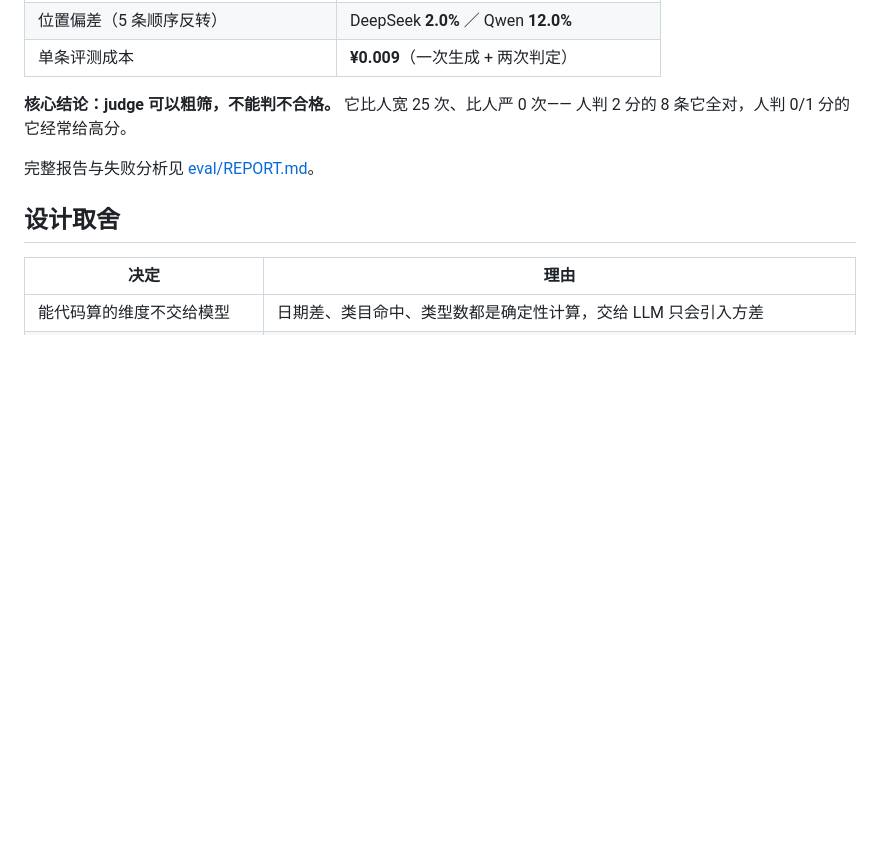
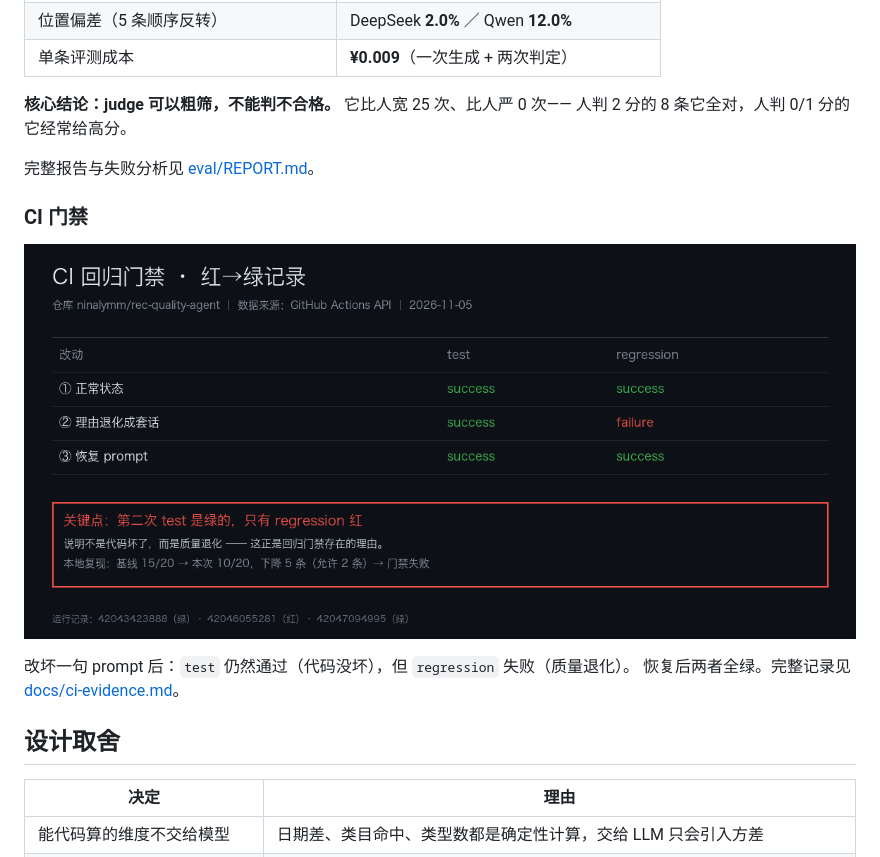
Before and after one commit to ninalymm/rec-quality-agent, a Markdown page: README.md, the part around the change. GitHub-like rendering; pictures changed too: docs/img/ci-runs.png (added); blank space fills up the shorter version.

Commit message:
docs: 加入 CI 红→绿证据图
README 在「评测结果」后新增「CI 门禁」小节并引用图片；
docs/ci-evidence.md 顶部同步。

图片来源说明：无头 Chrome 抓 github.com 页面会崩（crashpad 写入被沙箱拦截），
因此用 GitHub Actions API 的真实数据渲染了一张证据卡片，
并在图内标注「数据来源：GitHub Actions API」，不放伪造的页面截图。

```diff
--- a/README.md
+++ b/README.md
@@ -124,6 +124,13 @@ app/config.py       配置：全项目唯一的 os.getenv 出口
 
 完整报告与失败分析见 [eval/REPORT.md](eval/REPORT.md)。
 
+### CI 门禁
+
+![CI 红→绿](docs/img/ci-runs.png)
+
+改坏一句 prompt 后：`test` 仍然通过（代码没坏），但 `regression` 失败（质量退化）。
+恢复后两者全绿。完整记录见 [docs/ci-evidence.md](docs/ci-evidence.md)。
+
 ## 设计取舍
 
 | 决定 | 理由 |
```
Also changed, not shown: docs/ci-evidence.md (+2 -0 lines).
